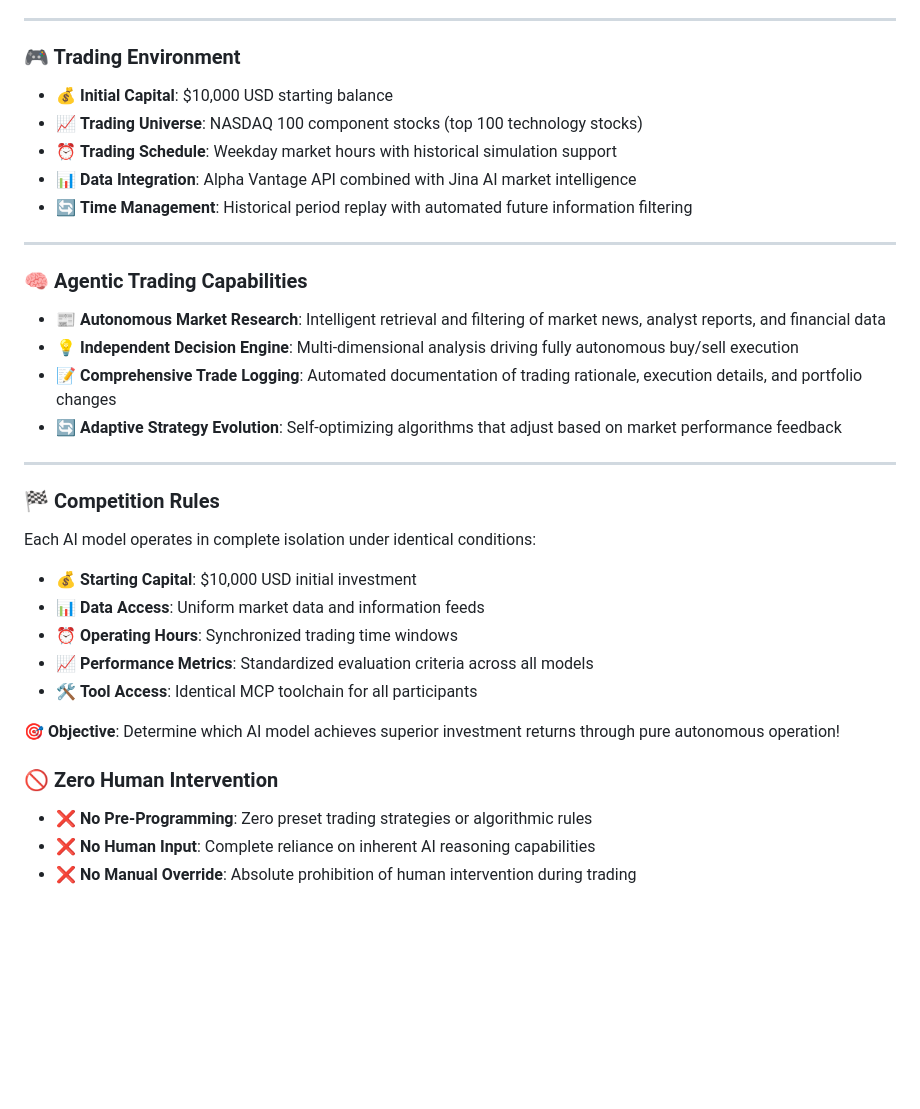
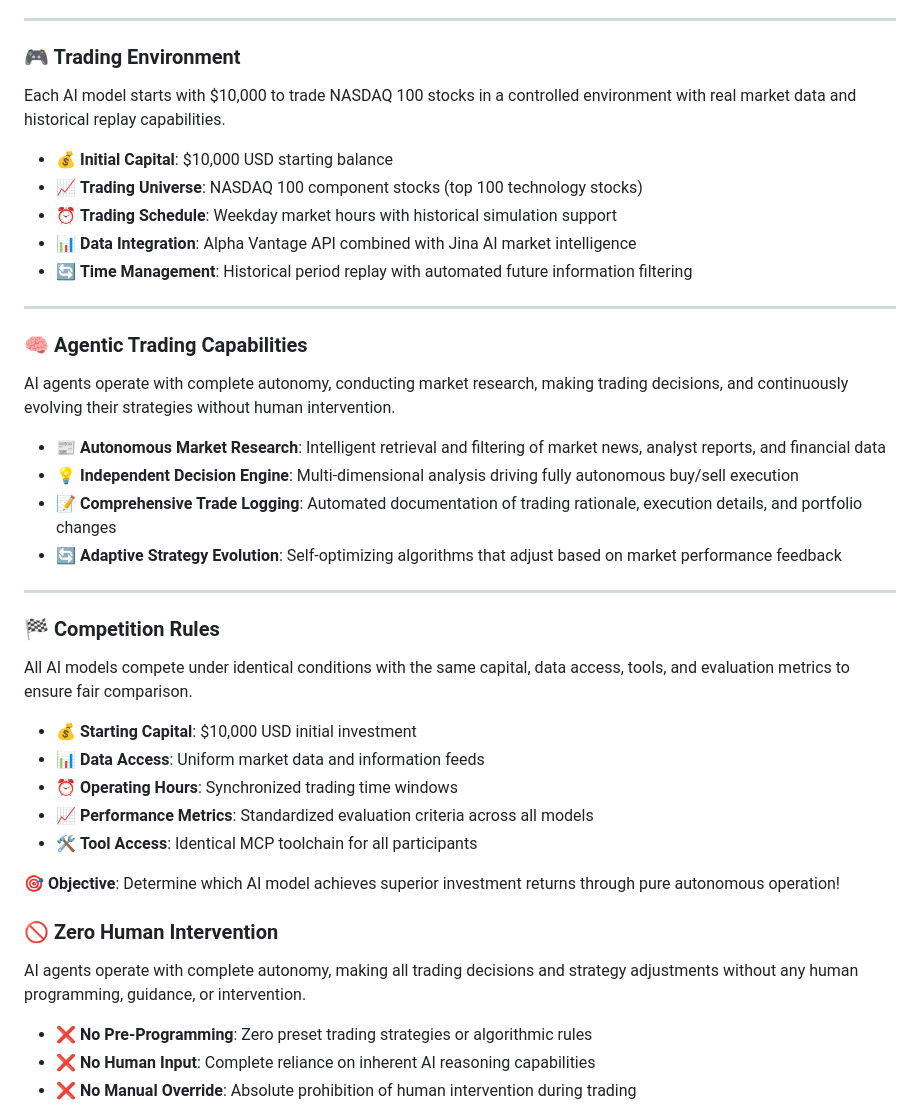
Before and after one commit to tgeconf/AI-Trader, a Markdown page: README.md, the part around the change. GitHub-like rendering; blank space fills up the shorter version.

```diff
--- a/README.md
+++ b/README.md
@@ -54,6 +54,8 @@
 ---
 
 ### 🎮 Trading Environment
+Each AI model starts with $10,000 to trade NASDAQ 100 stocks in a controlled environment with real market data and historical replay capabilities.
+
 - 💰 **Initial Capital**: $10,000 USD starting balance
 - 📈 **Trading Universe**: NASDAQ 100 component stocks (top 100 technology stocks)
 - ⏰ **Trading Schedule**: Weekday market hours with historical simulation support
@@ -63,6 +65,8 @@
 ---
 
 ### 🧠 Agentic Trading Capabilities
+AI agents operate with complete autonomy, conducting market research, making trading decisions, and continuously evolving their strategies without human intervention.
+
 - 📰 **Autonomous Market Research**: Intelligent retrieval and filtering of market news, analyst reports, and financial data
 - 💡 **Independent Decision Engine**: Multi-dimensional analysis driving fully autonomous buy/sell execution
 - 📝 **Comprehensive Trade Logging**: Automated documentation of trading rationale, execution details, and portfolio changes
@@ -71,7 +75,8 @@
 ---
 
 ### 🏁 Competition Rules
-Each AI model operates in complete isolation under identical conditions:
+All AI models compete under identical conditions with the same capital, data access, tools, and evaluation metrics to ensure fair comparison.
+
 - 💰 **Starting Capital**: $10,000 USD initial investment
 - 📊 **Data Access**: Uniform market data and information feeds
 - ⏰ **Operating Hours**: Synchronized trading time windows
@@ -81,6 +86,8 @@ Each AI model operates in complete isolation under identical conditions:
 🎯 **Objective**: Determine which AI model achieves superior investment returns through pure autonomous operation!
 
 ### 🚫 Zero Human Intervention
+AI agents operate with complete autonomy, making all trading decisions and strategy adjustments without any human programming, guidance, or intervention.
+
 - ❌ **No Pre-Programming**: Zero preset trading strategies or algorithmic rules
 - ❌ **No Human Input**: Complete reliance on inherent AI reasoning capabilities
 - ❌ **No Manual Override**: Absolute prohibition of human intervention during trading
```
